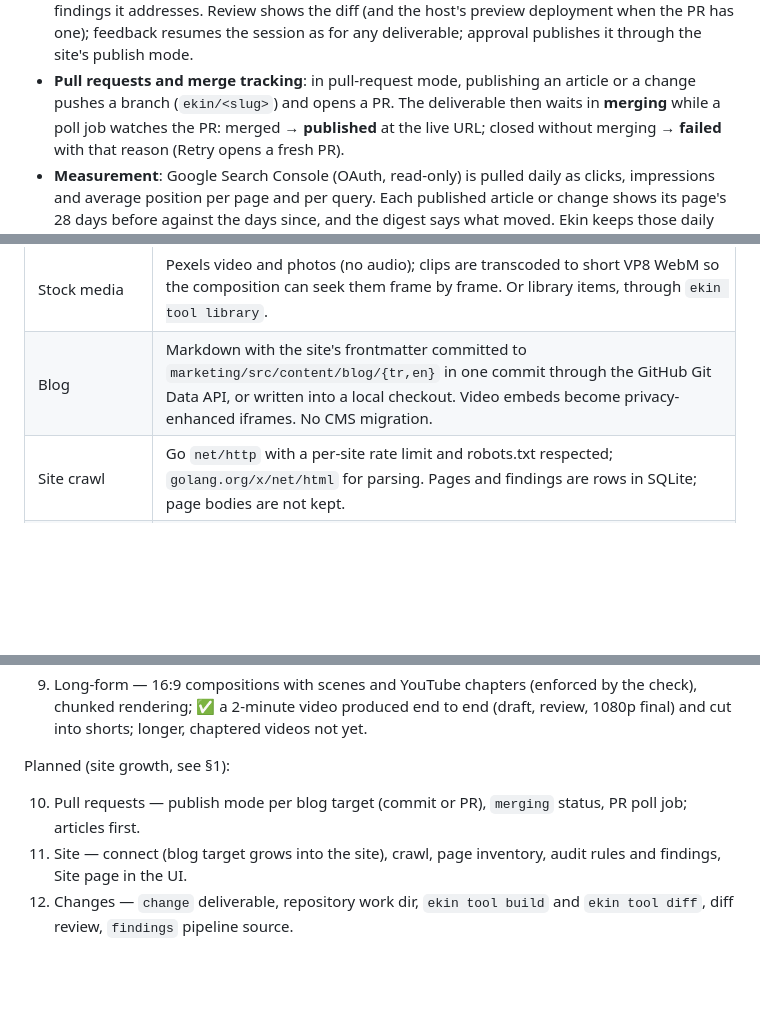
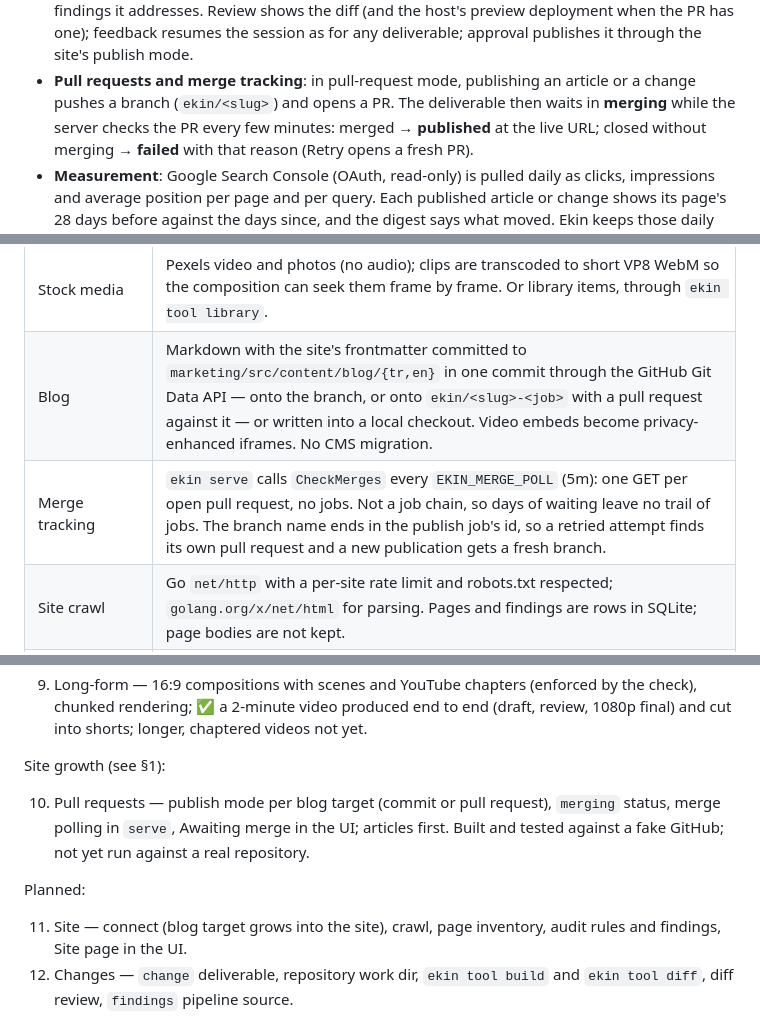
Before and after one commit to ahmethakanbesel/ekin, a Markdown page: PLAN.md, 3 parts joined by grey strips. Rendered like a GitHub page; blank space fills up the shorter version.

```diff
--- a/PLAN.md
+++ b/PLAN.md
@@ -84,7 +84,7 @@ person approved.
   session as for any deliverable; approval publishes it through the site's publish mode.
 - **Pull requests and merge tracking**: in pull-request mode, publishing an article or
   a change pushes a branch (`ekin/<slug>`) and opens a PR. The deliverable then waits in
-  **merging** while a poll job watches the PR: merged → **published** at the live URL;
+  **merging** while the server checks the PR every few minutes: merged → **published** at the live URL;
   closed without merging → **failed** with that reason (Retry opens a fresh PR).
 - **Measurement**: Google Search Console (OAuth, read-only) is pulled daily as clicks,
   impressions and average position per page and per query. Each published article or
@@ -121,7 +121,8 @@ Not in scope yet: visitor identification, outreach, CRM sync, ads, A/B tests, ho
 | TTS | `Speech` port. English: Kokoro-82M (timestamped ONNX). Turkish: okur-tts (with word timings from its duration predictor). |
 | Music | `Music` port. MVP: procedural — the agent writes a Tone.js score rendered offline in Chromium. Paid API (Lyria) may follow. Or a library track (`music.json`), cut to length and faded out. |
 | Stock media | Pexels video and photos (no audio); clips are transcoded to short VP8 WebM so the composition can seek them frame by frame. Or library items, through `ekin tool library`. |
-| Blog | Markdown with the site's frontmatter committed to `marketing/src/content/blog/{tr,en}` in one commit through the GitHub Git Data API, or written into a local checkout. Video embeds become privacy-enhanced iframes. No CMS migration. |
+| Blog | Markdown with the site's frontmatter committed to `marketing/src/content/blog/{tr,en}` in one commit through the GitHub Git Data API — onto the branch, or onto `ekin/<slug>-<job>` with a pull request against it — or written into a local checkout. Video embeds become privacy-enhanced iframes. No CMS migration. |
+| Merge tracking | `ekin serve` calls `CheckMerges` every `EKIN_MERGE_POLL` (5m): one GET per open pull request, no jobs. Not a job chain, so days of waiting leave no trail of jobs. The branch name ends in the publish job's id, so a retried attempt finds its own pull request and a new publication gets a fresh branch. |
 | Site crawl | Go `net/http` with a per-site rate limit and robots.txt respected; `golang.org/x/net/html` for parsing. Pages and findings are rows in SQLite; page bodies are not kept. |
 | Audit rules | Plain Go functions over the inventory, table-tested; no model decides whether a title is missing. The agent only writes fixes. |
 | Change agent | Same `Agent` port. Work dir holds a shallow clone (`git clone --depth 1`) of the base branch; allow-list adds `Bash(ekin tool build)`, `Bash(ekin tool diff)` and nothing else from the shell. The build command comes from the site settings and runs with the job's CPU limit and no secrets in its environment. |
@@ -275,10 +276,14 @@ noted.
    check), chunked rendering; ✅ a 2-minute video produced end to end (draft, review,
    1080p final) and cut into shorts; longer, chaptered videos not yet.
 
-Planned (site growth, see §1):
+Site growth (see §1):
 
-10. Pull requests — publish mode per blog target (commit or PR), `merging` status, PR
-    poll job; articles first.
+10. Pull requests — publish mode per blog target (commit or pull request), `merging`
+    status, merge polling in `serve`, Awaiting merge in the UI; articles first. Built
+    and tested against a fake GitHub; not yet run against a real repository.
+
+Planned:
+
 11. Site — connect (blog target grows into the site), crawl, page inventory, audit rules
     and findings, Site page in the UI.
 12. Changes — `change` deliverable, repository work dir, `ekin tool build` and
```
Also changed, not shown: README.md (+1 -1 lines).
